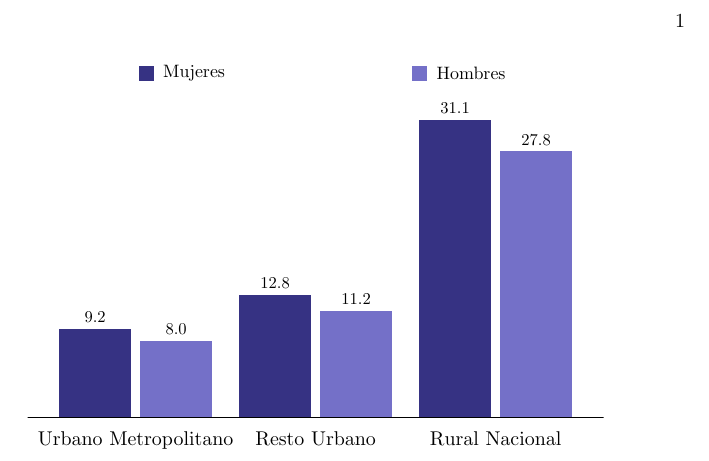
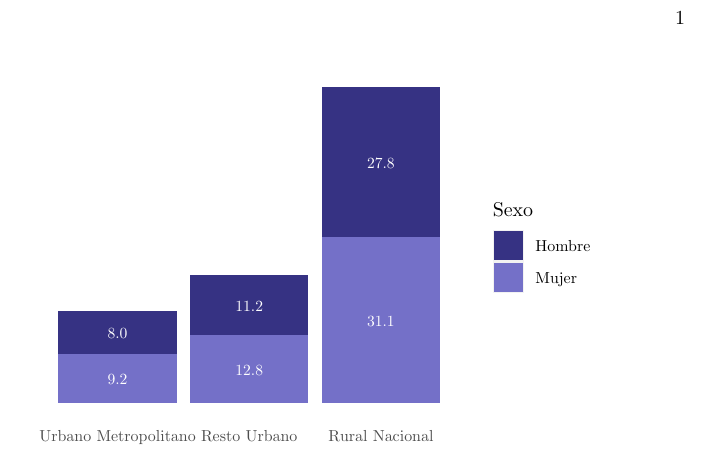
Before and after one commit to UnidadGeneroINE/CompendioGenero2023, a LaTeX book (Codigo/Graficas/compilador.tex, which reads Codigo/Graficas/g1_02.tex): part of the page, cut so that both start at the same text. Compiled offline with pdfLaTeX.

Commit message:
Agrega indicadores 1.2, 1.3

```diff
--- a/Codigo/Graficas/g1_02.tex
+++ b/Codigo/Graficas/g1_02.tex
@@ -1,114 +1,99 @@
-% Created by tikzDevice version 0.12.4 on 2023-04-17 10:12:16
+% Created by tikzDevice version 0.12.4 on 2023-04-18 14:41:46
 % !TEX encoding = UTF-8 Unicode
 \definecolor{fillColor}{RGB}{255,255,255}
 \path[use as bounding box,fill=fillColor,fill opacity=0.00] (0,0) rectangle (289.08,198.74);
 \begin{scope}
 \path[clip] (  0.00,  0.00) rectangle (289.08,198.74);
+\definecolor{drawColor}{RGB}{255,255,255}
+\definecolor{fillColor}{RGB}{255,255,255}
 
-\path[] (  0.00,  0.00) rectangle (289.08,198.74);
+\path[draw=drawColor,line width= 0.6pt,line join=round,line cap=round,fill=fillColor] (  0.00,  0.00) rectangle (289.08,198.74);
 \end{scope}
 \begin{scope}
 \path[clip] (  0.00,  0.00) rectangle (289.08,198.74);
 \definecolor{fillColor}{RGB}{54,50,131}
 
-\path[fill=fillColor] ( 15.81, 21.09) rectangle ( 51.94, 65.53);
+\path[fill=fillColor] ( 15.41, 51.64) rectangle ( 74.88, 73.24);
 
-\path[fill=fillColor] (106.15, 21.09) rectangle (142.28, 82.48);
+\path[fill=fillColor] ( 81.49, 61.13) rectangle (140.95, 91.19);
 
-\path[fill=fillColor] (196.48, 21.09) rectangle (232.62,170.58);
+\path[fill=fillColor] (147.56,110.47) rectangle (207.03,185.31);
 \definecolor{fillColor}{RGB}{116,112,200}
 
-\path[fill=fillColor] ( 56.46, 21.09) rectangle ( 92.60, 59.67);
+\path[fill=fillColor] ( 15.41, 26.75) rectangle ( 74.88, 51.64);
 
-\path[fill=fillColor] (146.80, 21.09) rectangle (182.93, 74.75);
+\path[fill=fillColor] ( 81.49, 26.75) rectangle (140.95, 61.13);
 
-\path[fill=fillColor] (237.14, 21.09) rectangle (273.27,154.71);
-\definecolor{drawColor}{RGB}{0,0,0}
+\path[fill=fillColor] (147.56, 26.75) rectangle (207.03,110.47);
+\definecolor{drawColor}{RGB}{255,255,255}
 
-\path[draw=drawColor,line width= 0.6pt,line join=round] (-289.08, 21.09) -- (578.16, 21.09);
+\node[text=drawColor,anchor=base,inner sep=0pt, outer sep=0pt, scale=  0.78] at ( 45.14, 59.41) {8.0};
 
-\node[text=drawColor,anchor=base,inner sep=0pt, outer sep=0pt, scale=  0.83] at ( 33.88, 68.76) {9.2};
+\node[text=drawColor,anchor=base,inner sep=0pt, outer sep=0pt, scale=  0.78] at (111.22, 73.13) {11.2};
 
-\node[text=drawColor,anchor=base,inner sep=0pt, outer sep=0pt, scale=  0.83] at (124.21, 85.72) {12.8};
+\node[text=drawColor,anchor=base,inner sep=0pt, outer sep=0pt, scale=  0.78] at (177.29,144.86) {27.8};
 
-\node[text=drawColor,anchor=base,inner sep=0pt, outer sep=0pt, scale=  0.83] at (214.55,173.81) {31.1};
+\node[text=drawColor,anchor=base,inner sep=0pt, outer sep=0pt, scale=  0.78] at ( 45.14, 36.16) {9.2};
 
-\node[text=drawColor,anchor=base,inner sep=0pt, outer sep=0pt, scale=  0.83] at ( 74.53, 62.90) {8.0};
+\node[text=drawColor,anchor=base,inner sep=0pt, outer sep=0pt, scale=  0.78] at (111.22, 40.91) {12.8};
 
-\node[text=drawColor,anchor=base,inner sep=0pt, outer sep=0pt, scale=  0.83] at (164.87, 77.99) {11.2};
-
-\node[text=drawColor,anchor=base,inner sep=0pt, outer sep=0pt, scale=  0.83] at (255.20,157.95) {27.8};
-
-\path[] (  0.00, 21.09) rectangle (289.08,170.58);
-
-\path[] ( 54.20, 21.09) --
-	( 54.20,170.58);
-
-\path[] (144.54, 21.09) --
-	(144.54,170.58);
-
-\path[] (234.88, 21.09) --
-	(234.88,170.58);
-
-\path[] (  0.00, 21.09) rectangle (289.08,170.58);
+\node[text=drawColor,anchor=base,inner sep=0pt, outer sep=0pt, scale=  0.78] at (177.29, 65.58) {31.1};
 \end{scope}
 \begin{scope}
 \path[clip] (  0.00,  0.00) rectangle (289.08,198.74);
+\definecolor{drawColor}{gray}{0.30}
 
-\path[] (  0.00, 21.09) --
-	(  0.00,170.58);
+\node[text=drawColor,anchor=base,inner sep=0pt, outer sep=0pt, scale=  0.80] at ( 45.14,  7.61) {Urbano Metropolitano};
+
+\node[text=drawColor,anchor=base,inner sep=0pt, outer sep=0pt, scale=  0.80] at (111.22,  7.61) {Resto Urbano};
+
+\node[text=drawColor,anchor=base,inner sep=0pt, outer sep=0pt, scale=  0.80] at (177.29,  7.61) {Rural Nacional};
 \end{scope}
 \begin{scope}
 \path[clip] (  0.00,  0.00) rectangle (289.08,198.74);
+\definecolor{fillColor}{RGB}{255,255,255}
 
-\path[] (  0.00, 21.09) --
-	(289.08, 21.09);
-\end{scope}
-\begin{scope}
-\path[clip] (  0.00,  0.00) rectangle (289.08,198.74);
-
-\path[] ( 54.20, 18.34) --
-	( 54.20, 21.09);
-
-\path[] (144.54, 18.34) --
-	(144.54, 21.09);
-
-\path[] (234.88, 18.34) --
-	(234.88, 21.09);
+\path[fill=fillColor] (227.94, 76.65) rectangle (283.58,135.41);
 \end{scope}
 \begin{scope}
 \path[clip] (  0.00,  0.00) rectangle (289.08,198.74);
 \definecolor{drawColor}{RGB}{0,0,0}
 
-\node[text=drawColor,anchor=base,inner sep=0pt, outer sep=0pt, scale=  1.00] at ( 54.20,  7.01) {Urbano Metropolitano};
-
-\node[text=drawColor,anchor=base,inner sep=0pt, outer sep=0pt, scale=  1.00] at (144.54,  7.01) {Resto Urbano};
-
-\node[text=drawColor,anchor=base,inner sep=0pt, outer sep=0pt, scale=  1.00] at (234.88,  7.01) {Rural Nacional};
+\node[text=drawColor,anchor=base west,inner sep=0pt, outer sep=0pt, scale=  1.00] at (233.44,120.77) {Sexo};
 \end{scope}
 \begin{scope}
 \path[clip] (  0.00,  0.00) rectangle (289.08,198.74);
-\coordinate (apoyo) at (55.92,189.21);
-\coordinate (longitudFicticia) at (7.11,9.53);
-\coordinate (longitud) at (7.11,7.11);
-\coordinate (desX) at (137.28,0);
-\coordinate (desY) at (0,1.21);
-\definecolor[named]{ct1}{HTML}{
-363283
-}
-\definecolor[named]{ct2}{HTML}{
-7470C8
-}
-\definecolor[named]{ctb1}{HTML}{
-363283
-}
-\definecolor[named]{ctb2}{HTML}{
-7470C8
-}
-\path [fill=none] (apoyo) rectangle ($(apoyo)+(longitudFicticia)$)
-node [xshift=0.3cm,inner sep=0pt, outer sep=0pt,midway,right,scale = 0.9]{Mujeres};
-\draw [color = ctb1,fill=ct1] ( $(apoyo)  + (desY) $) rectangle ($(apoyo)+ (desY) +(longitud)$);
-\path [fill=none] ($(apoyo)+(desX)$) rectangle ($(apoyo)+(desX)+(longitudFicticia)$)
-node [xshift=0.3cm,inner sep=0pt, outer sep=0pt,midway,right,scale = 0.9]{Hombres};
-\draw [color = ctb2 ,fill=ct2] ( $(apoyo)  + (desY) + (desX) $) rectangle ($(apoyo)+ (desY)+ (desX) +(longitud)$);
+\definecolor{fillColor}{gray}{0.95}
+
+\path[fill=fillColor] (233.44, 98.05) rectangle (249.34,113.95);
 \end{scope}
+\begin{scope}
+\path[clip] (  0.00,  0.00) rectangle (289.08,198.74);
+\definecolor{fillColor}{RGB}{54,50,131}
+
+\path[fill=fillColor] (234.15, 98.76) rectangle (248.63,113.24);
+\end{scope}
+\begin{scope}
+\path[clip] (  0.00,  0.00) rectangle (289.08,198.74);
+\definecolor{fillColor}{gray}{0.95}
+
+\path[fill=fillColor] (233.44, 82.15) rectangle (249.34, 98.05);
+\end{scope}
+\begin{scope}
+\path[clip] (  0.00,  0.00) rectangle (289.08,198.74);
+\definecolor{fillColor}{RGB}{116,112,200}
+
+\path[fill=fillColor] (234.15, 82.86) rectangle (248.63, 97.34);
+\end{scope}
+\begin{scope}
+\path[clip] (  0.00,  0.00) rectangle (289.08,198.74);
+\definecolor{drawColor}{RGB}{0,0,0}
+
+\node[text=drawColor,anchor=base west,inner sep=0pt, outer sep=0pt, scale=  0.80] at (254.84,102.87) {Hombre};
+\end{scope}
+\begin{scope}
+\path[clip] (  0.00,  0.00) rectangle (289.08,198.74);
+\definecolor{drawColor}{RGB}{0,0,0}
+
+\node[text=drawColor,anchor=base west,inner sep=0pt, outer sep=0pt, scale=  0.80] at (254.84, 86.97) {Mujer};
+\end{scope}
```
Also changed, not shown: Codigo/Capitulos/capitulo1.tex (+2 -2 lines), Codigo/Descripciones/des1_03.tex (+1 -1 lines), Codigo/Graficas/g1_03.tex (+7 -7 lines), Codigo/Scripts/CEEG2023-Paula - Cap1.R (+75 -11 lines), Codigo/Compendio Estadístico con Enfoque de Género 2022.pdf (deleted), Codigo/Graficas/compilador.pdf, 10 other files.
